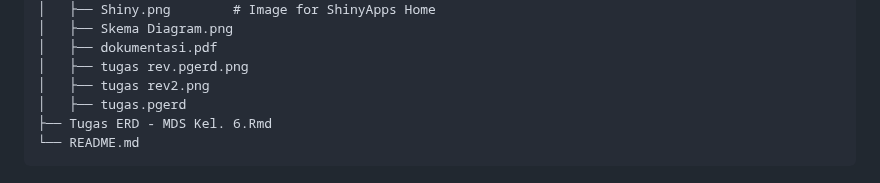
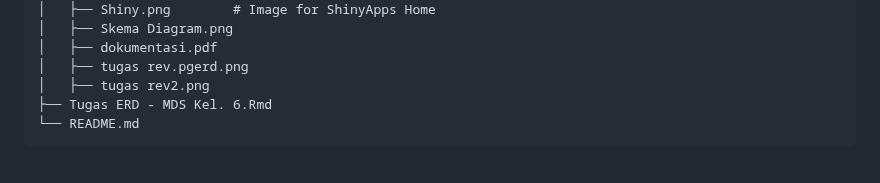
Before and after one commit to MDS6/MDS6, a Markdown page: README.md, the part around the change. GitHub-like rendering.

````diff
--- a/README.md
+++ b/README.md
@@ -375,7 +375,6 @@ CREATE TABLE IF NOT EXISTS public.yo_user_point
 │   ├── dokumentasi.pdf
 │   ├── tugas rev.pgerd.png
 │   ├── tugas rev2.png
-│   ├── tugas.pgerd
 ├── Tugas ERD - MDS Kel. 6.Rmd
 └── README.md
 ```
````
